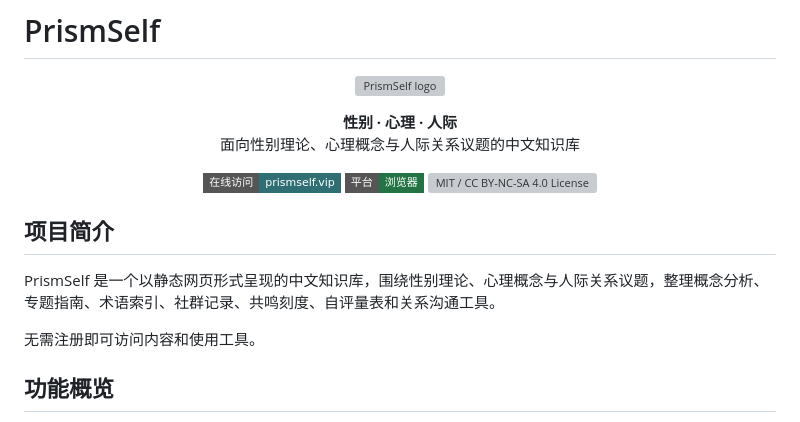
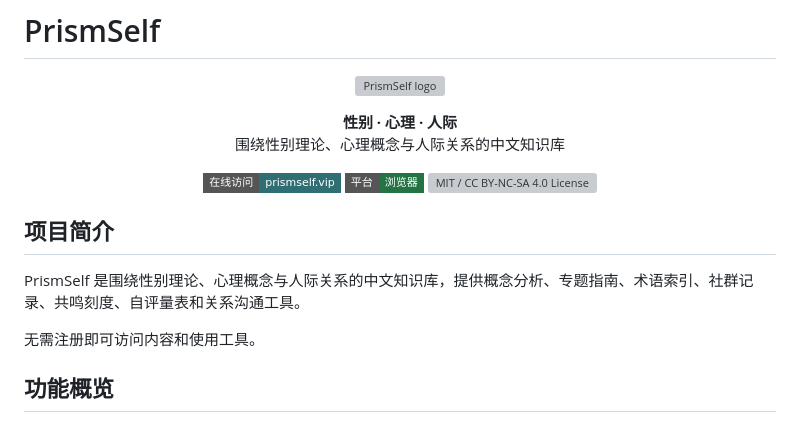
Before and after one commit to KrelinnBios/PrismSelf, a Markdown page: README.md, the part around the change. Drawn GitHub-style; badges without logos; grey boxes are pictures that could not be loaded.

Commit message:
docs: unify PrismSelf project positioning

```diff
--- a/README.md
+++ b/README.md
@@ -6,7 +6,7 @@
 
 <p align="center">
   <strong>性别 · 心理 · 人际</strong><br>
-  面向性别理论、心理概念与人际关系议题的中文知识库
+  围绕性别理论、心理概念与人际关系的中文知识库
 </p>
 
 <p align="center">
@@ -17,7 +17,7 @@
 
 ## 项目简介
 
-PrismSelf 是一个以静态网页形式呈现的中文知识库，围绕性别理论、心理概念与人际关系议题，整理概念分析、专题指南、术语索引、社群记录、共鸣刻度、自评量表和关系沟通工具。
+PrismSelf 是围绕性别理论、心理概念与人际关系的中文知识库，提供概念分析、专题指南、术语索引、社群记录、共鸣刻度、自评量表和关系沟通工具。
 
 无需注册即可访问内容和使用工具。
 
```
